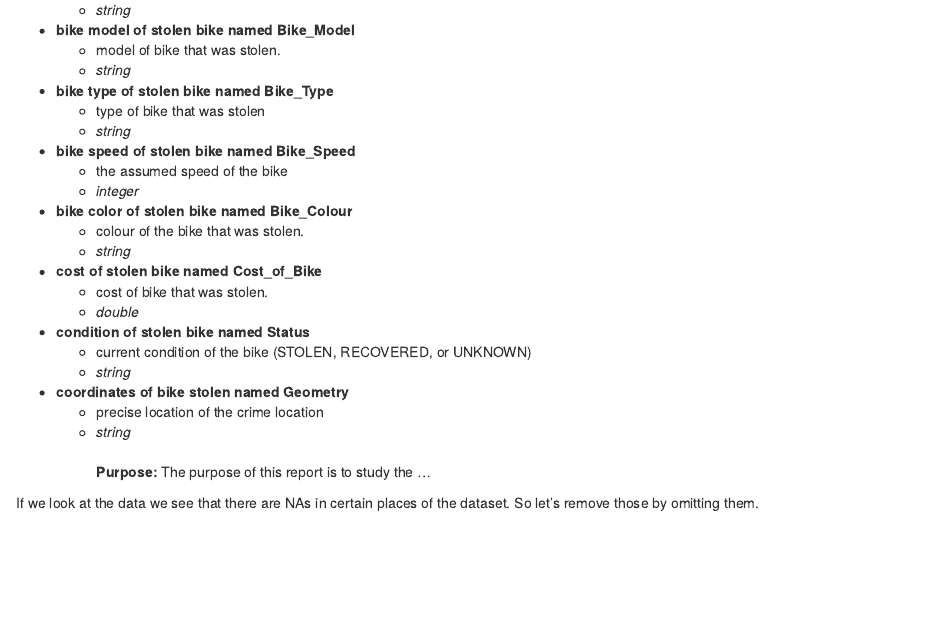
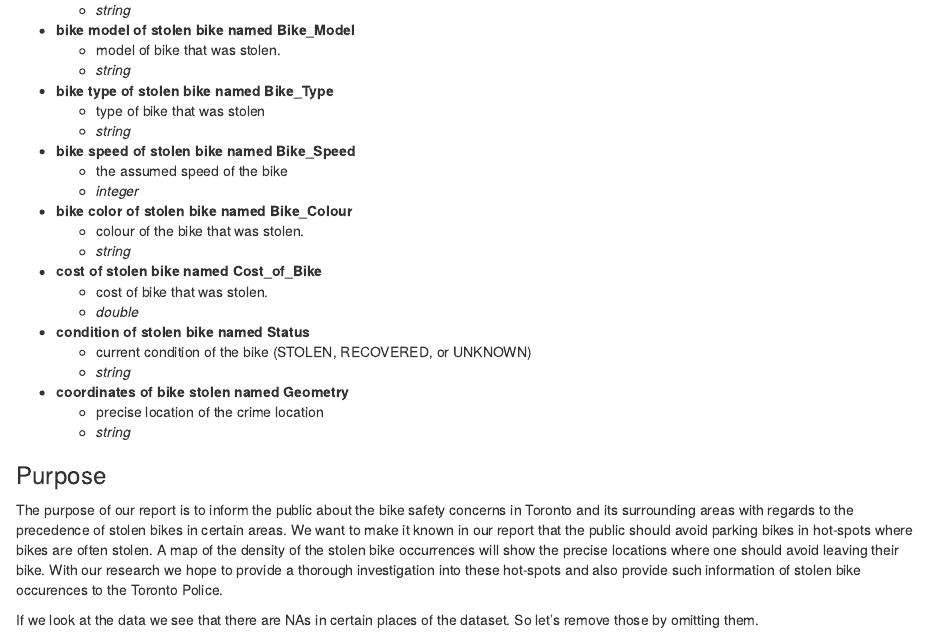
Before and after one commit to chrisyan04/Dinesafe-Toronto-Report, an R Markdown document (docs/Bicycle-Theft-Report.Rmd): the page in a window 1100 px wide, from 1910 px down. Rendered offline with R 4.5, knitr and Pandoc, with nearby package versions; some code elsewhere in the file could not run offline; common packages that the code uses without loading them are loaded.

Commit message:
Update Bicycle-Theft-Report.Rmd

```diff
--- a/docs/Bicycle-Theft-Report.Rmd
+++ b/docs/Bicycle-Theft-Report.Rmd
@@ -130,9 +130,10 @@ glimpse(origin)
 * __coordinates of bike stolen named Geometry__
   * precise location of the crime location
   * _string_
-\
-\
-**Purpose:** The purpose of this report is to study the ...
+
+### Purpose
+
+The purpose of our report is to inform the public about the bike safety concerns in Toronto and its surrounding areas with regards to the precedence of stolen bikes in certain areas. We want to make it known in our report that the public should avoid parking bikes in hot-spots where bikes are often stolen. A map of the density of the stolen bike occurrences will show the precise locations where one should avoid leaving their bike. With our research we hope to provide a thorough investigation into these hot-spots and also provide such information of stolen bike occurences to the Toronto Police.
 
 If we look at the data we see that there are NAs in certain places of the dataset.
 So let's remove those by omitting them.
```
